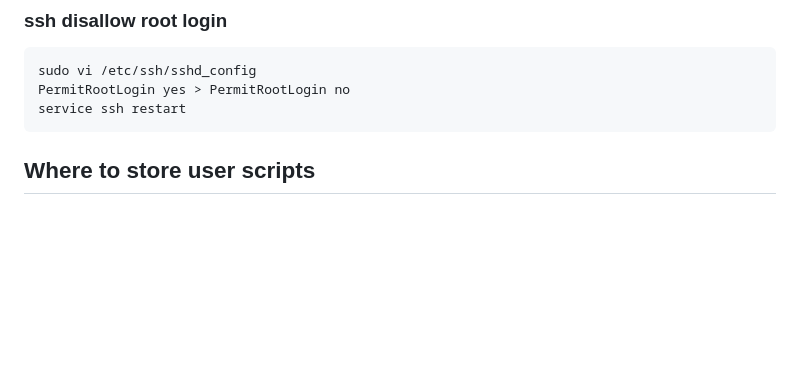
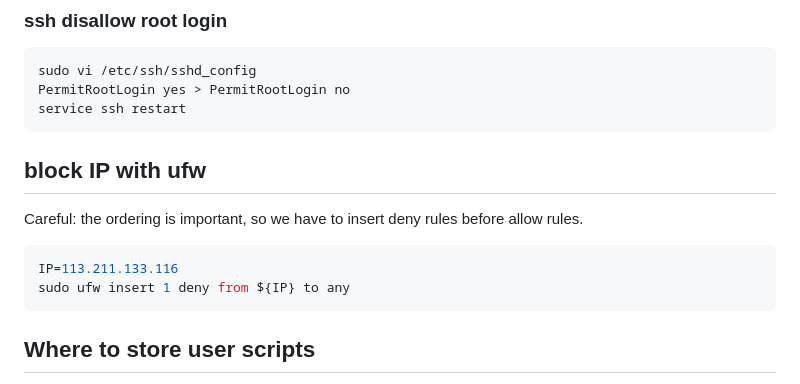
Before and after one commit to gue-ni/gnosis, a Markdown page: doc/linux.md, the part around the change. GitHub-like rendering; blank space fills up the shorter version.

````diff
--- a/doc/linux.md
+++ b/doc/linux.md
@@ -110,6 +110,15 @@ Host *
 sudo vi /etc/ssh/sshd_config
 PermitRootLogin yes > PermitRootLogin no
 service ssh restart
+```
+
+## block IP with ufw
+
+Careful: the ordering is important, so we have to insert deny rules before allow rules.
+
+```bash
+IP=113.211.133.116
+sudo ufw insert 1 deny from ${IP} to any
 ```
 
 ## Where to store user scripts
````
